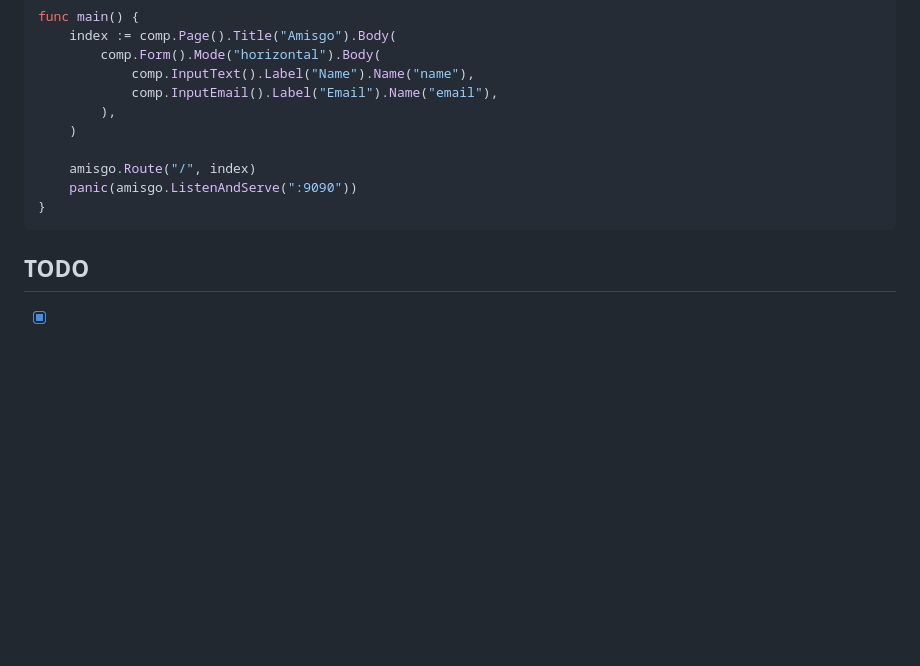
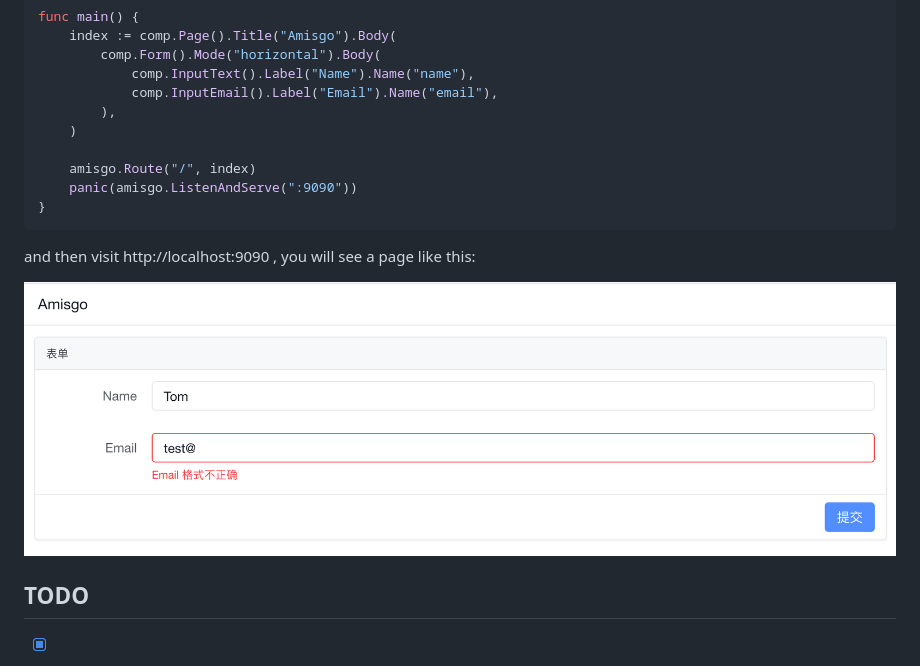
Before and after one commit to zrcoder/amisgo, a Markdown page: README.md, the part around the change. Drawn GitHub-style; pictures changed too: hello-amis.png (added); blank space fills up the shorter version.

Commit message:
add demo screenshot in readme

````diff
--- a/README.md
+++ b/README.md
@@ -31,6 +31,10 @@ func main() {
 }
 ```
 
+and then visit http://localhost:9090 , you will see a page like this:
+
+![hello-amis](./hello-amis.png)
+
 ## TODO
 
 - [x] both ListenAndServe, GenerateStaticWebsite api
````
Also changed, not shown: 1 other file.
